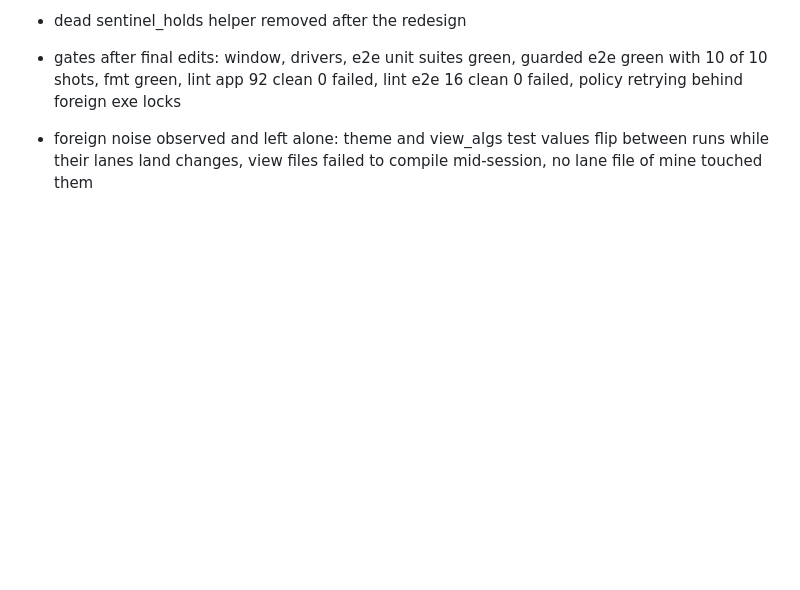
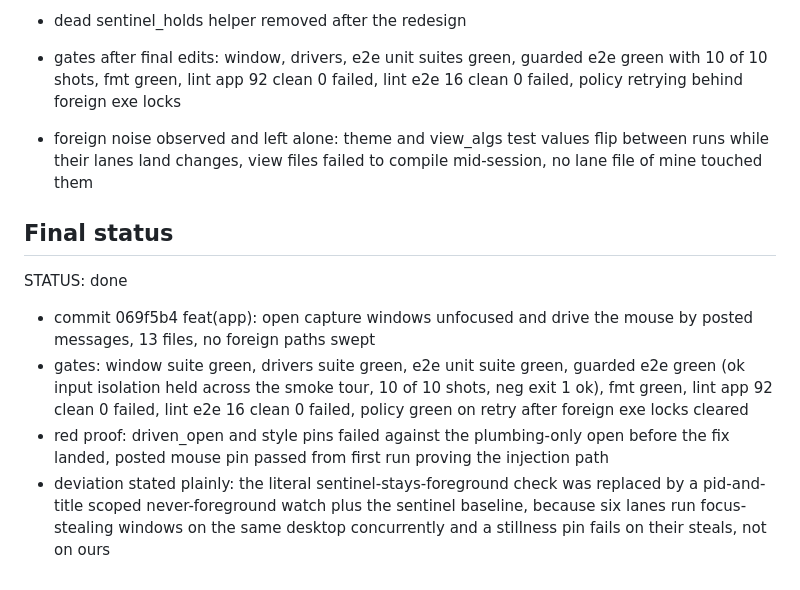
Before and after one commit to lavantien/blind-trainer, a Markdown page: artifacts/progress/t83.md, the part around the change. Drawn GitHub-style; blank space fills up the shorter version.

Commit message:
docs(progress): t83 input isolation landed and verified

```diff
--- a/artifacts/progress/t83.md
+++ b/artifacts/progress/t83.md
@@ -50,3 +50,12 @@ Defects to root-fix: focus steal at capture-window open (raylib FLAG_WINDOW_UNFO
 - dead sentinel_holds helper removed after the redesign
 - gates after final edits: window, drivers, e2e unit suites green, guarded e2e green with 10 of 10 shots, fmt green, lint app 92 clean 0 failed, lint e2e 16 clean 0 failed, policy retrying behind foreign exe locks
 - foreign noise observed and left alone: theme and view_algs test values flip between runs while their lanes land changes, view files failed to compile mid-session, no lane file of mine touched them
+
+## Final status
+
+STATUS: done
+
+- commit 069f5b4 feat(app): open capture windows unfocused and drive the mouse by posted messages, 13 files, no foreign paths swept
+- gates: window suite green, drivers suite green, e2e unit suite green, guarded e2e green (ok input isolation held across the smoke tour, 10 of 10 shots, neg exit 1 ok), fmt green, lint app 92 clean 0 failed, lint e2e 16 clean 0 failed, policy green on retry after foreign exe locks cleared
+- red proof: driven_open and style pins failed against the plumbing-only open before the fix landed, posted mouse pin passed from first run proving the injection path
+- deviation stated plainly: the literal sentinel-stays-foreground check was replaced by a pid-and-title scoped never-foreground watch plus the sentinel baseline, because six lanes run focus-stealing windows on the same desktop concurrently and a stillness pin fails on their steals, not on ours
```
